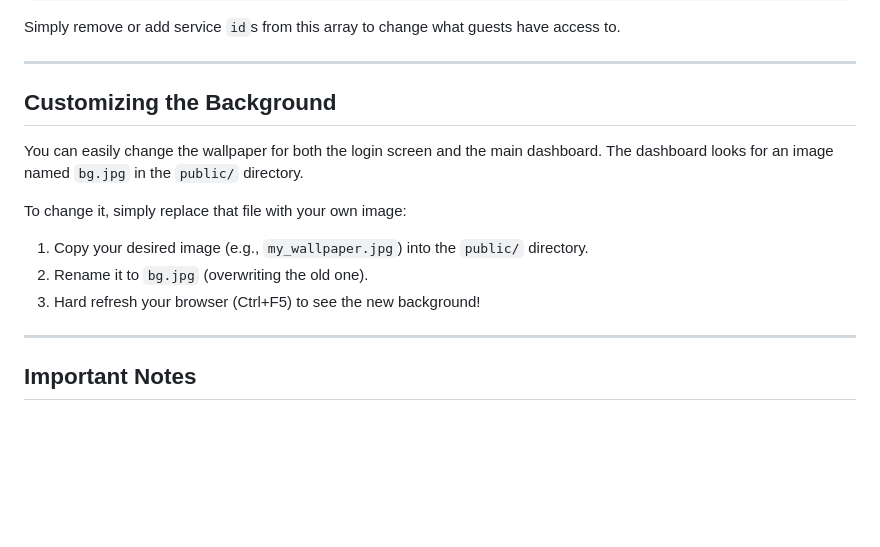
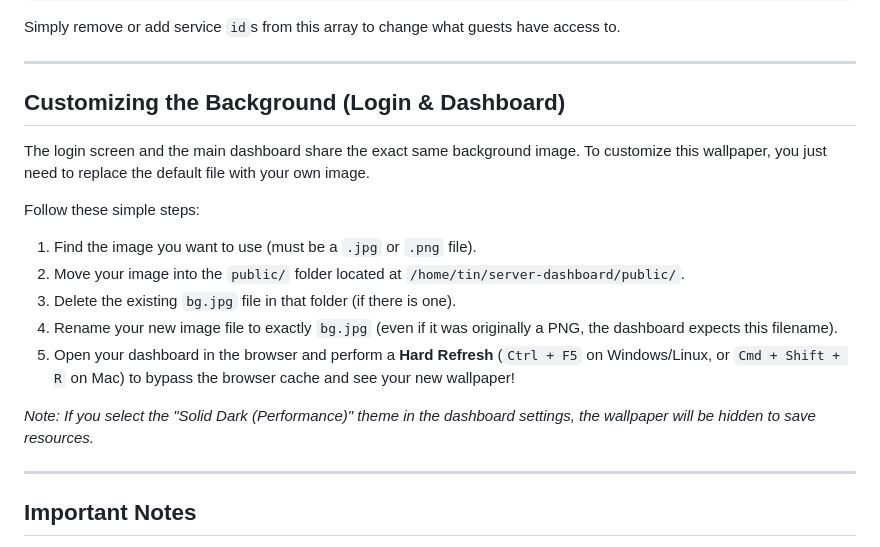
Before and after one commit to T1n777/Tinarchy, a Markdown page: README.md, the part around the change. Drawn GitHub-style; blank space fills up the shorter version.

Commit message:
Clarify instructions for customizing dashboard and login wallpapers

```diff
--- a/README.md
+++ b/README.md
@@ -186,15 +186,18 @@ Simply remove or add service `id`s from this array to change what guests have ac
 
 ---
 
-## Customizing the Background
+## Customizing the Background (Login & Dashboard)
 
-You can easily change the wallpaper for both the login screen and the main dashboard.
-The dashboard looks for an image named `bg.jpg` in the `public/` directory.
+The login screen and the main dashboard share the exact same background image. To customize this wallpaper, you just need to replace the default file with your own image.
 
-To change it, simply replace that file with your own image:
-1. Copy your desired image (e.g., `my_wallpaper.jpg`) into the `public/` directory.
-2. Rename it to `bg.jpg` (overwriting the old one).
-3. Hard refresh your browser (Ctrl+F5) to see the new background!
+Follow these simple steps:
+1. Find the image you want to use (must be a `.jpg` or `.png` file).
+2. Move your image into the `public/` folder located at `/home/tin/server-dashboard/public/`.
+3. Delete the existing `bg.jpg` file in that folder (if there is one).
+4. Rename your new image file to exactly `bg.jpg` (even if it was originally a PNG, the dashboard expects this filename).
+5. Open your dashboard in the browser and perform a **Hard Refresh** (`Ctrl + F5` on Windows/Linux, or `Cmd + Shift + R` on Mac) to bypass the browser cache and see your new wallpaper!
+
+*Note: If you select the "Solid Dark (Performance)" theme in the dashboard settings, the wallpaper will be hidden to save resources.*
 
 ---
 
```
